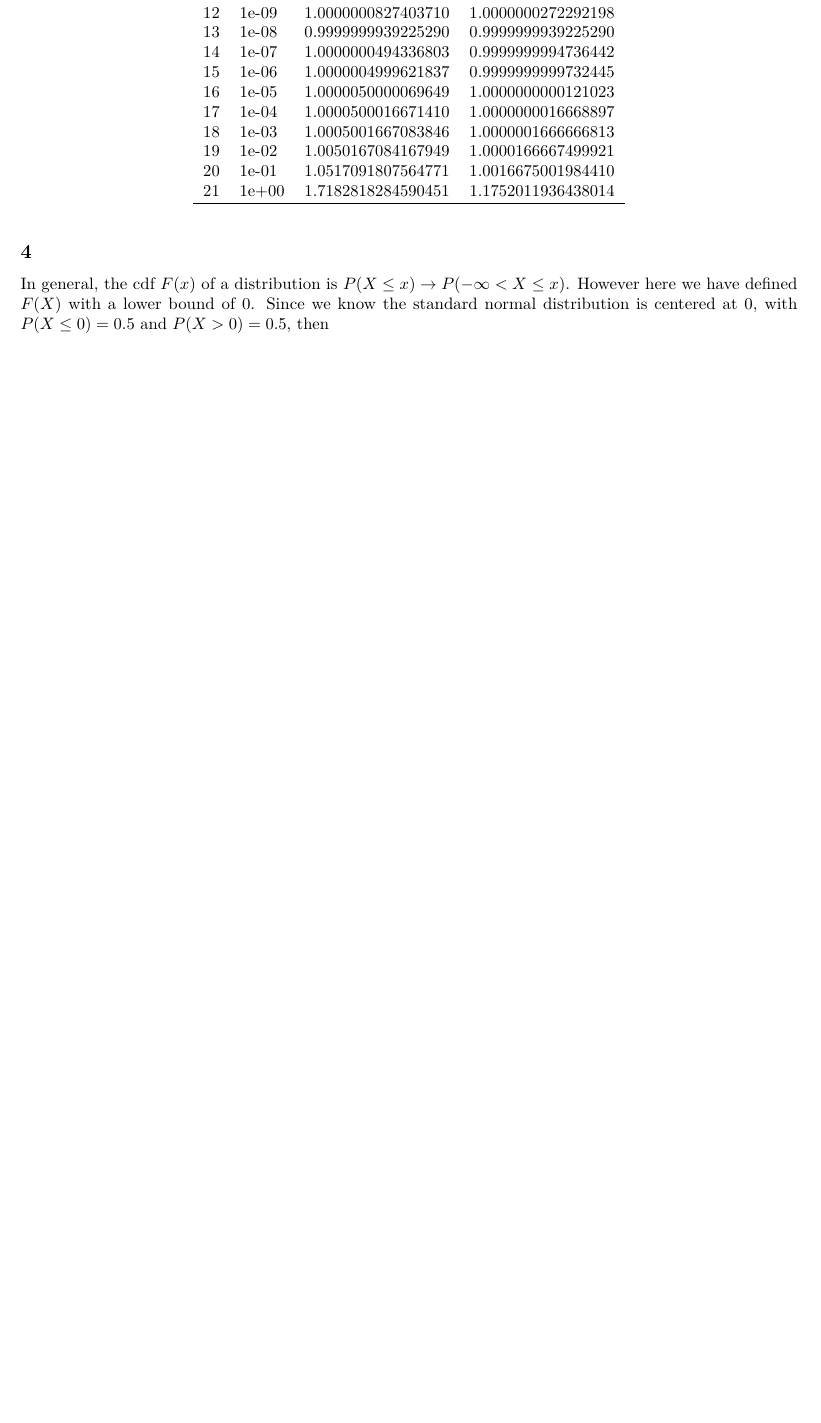
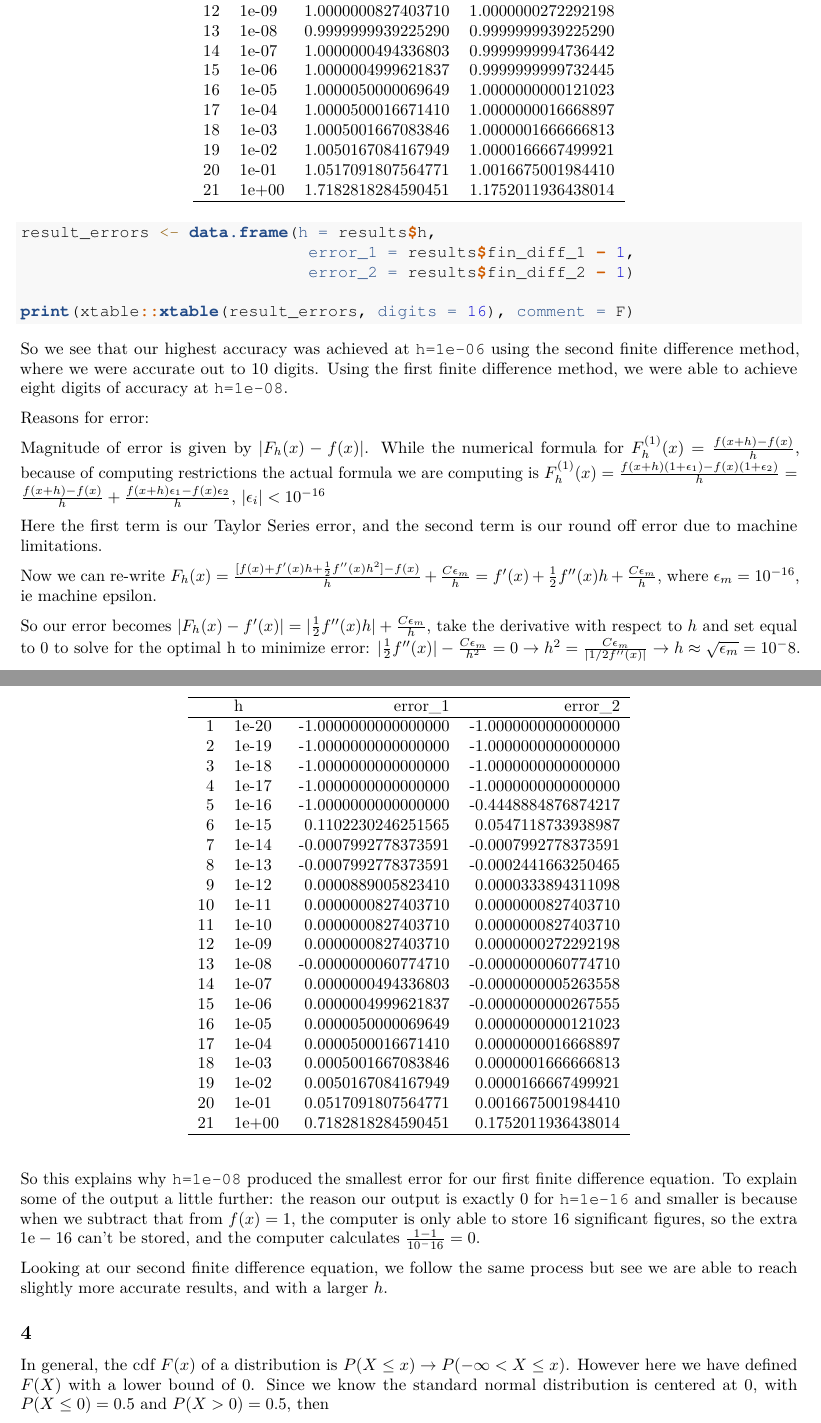
Before and after one commit to jeffgould231/MATH-504, an R Markdown document (HW 11/Gould_Jeff_HW11.Rmd): part of page 4 of 5 before the commit and two parts of pages 4 and 5 of 6 after it, the two joined at a grey line, cut so that both start at the same text, the shorter picture padded with empty space. Rendered offline with R 4.5, knitr and Pandoc, then LaTeX, with nearby package versions; some code elsewhere in the file could not run offline.

Commit message:
more work on problem 3

````diff
--- a/HW 11/Gould_Jeff_HW11.Rmd
+++ b/HW 11/Gould_Jeff_HW11.Rmd
@@ -131,7 +131,32 @@ results <- data.frame(
 
 print(xtable::xtable(results, digits = 16), comment = F)
 
+
+result_errors <- data.frame(h = results$h,
+                             error_1 = results$fin_diff_1 - 1,
+                             error_2 = results$fin_diff_2 - 1)
+
+print(xtable::xtable(result_errors, digits = 16), comment = F)
 ```
+
+So we see that our highest accuracy was achieved at `h=1e-06` using the second finite difference method, where we were accurate out to 10 digits. Using the first finite difference method, we were able to achieve eight digits of accuracy at `h=1e-08`.
+
+Reasons for error:
+
+Magnitude of error is given by $|F_h(x) - f(x)|$. While the numerical formula for $F_h^{(1)}(x) = \frac{f(x+h)-f(x)}{h}$, because of computing restrictions the actual formula we are computing is $F_h^{(1)}(x) = \frac{f(x+h)(1+\epsilon_1)-f(x)(1+\epsilon_2)}{h} = \frac{f(x+h)-f(x)}{h} + \frac{f(x+h)\epsilon_1-f(x)\epsilon_2}{h}$, $|\epsilon_i|<10^{-16}$
+
+Here the first term is our Taylor Series error, and the second term is our round off error due to machine limitations.
+
+Now we can re-write $F_h(x) = \frac{[f(x)+f'(x)h+\frac{1}{2}f''(x)h^2]-f(x)}{h} + \frac{C\epsilon_m}{h} = f'(x)+\frac{1}{2}f''(x)h +\frac{C\epsilon_m}{h}$, where $\epsilon_m=10^{-16}$, ie machine epsilon.
+
+So our error becomes $|F_h(x)-f'(x)| = |\frac{1}{2}f''(x)h| + \frac{C\epsilon_m}{h}$, take the derivative with respect to $h$ and set equal to 0 to solve for the optimal h to minimize error: $|\frac{1}{2}f''(x)| -\frac{C\epsilon_m}{h^2}=0 \rightarrow h^2 = \frac{C\epsilon_m}{|1/2f''(x)|} \rightarrow h \approx \sqrt{\epsilon_m} = 10^-8$.
+
+So this explains why `h=1e-08` produced the smallest error for our first finite difference equation. To explain some of the output a little further: the reason our output is exactly 0 for `h=1e-16` and smaller is because when we subtract that from $f(x)=1$, the computer is only able to store 16 significant figures, so the extra $1\text{e}-16$ can't be stored, and the computer calculates $\frac{1-1}{10^-16} = 0$.
+
+Looking at our second finite difference equation, we follow the same process but see we are able to reach slightly more accurate results, and with a larger $h$.
+
+
+
 
 
 ## 4
````
Also changed, not shown: HW 11/Gould_Jeff_HW11.pdf.
